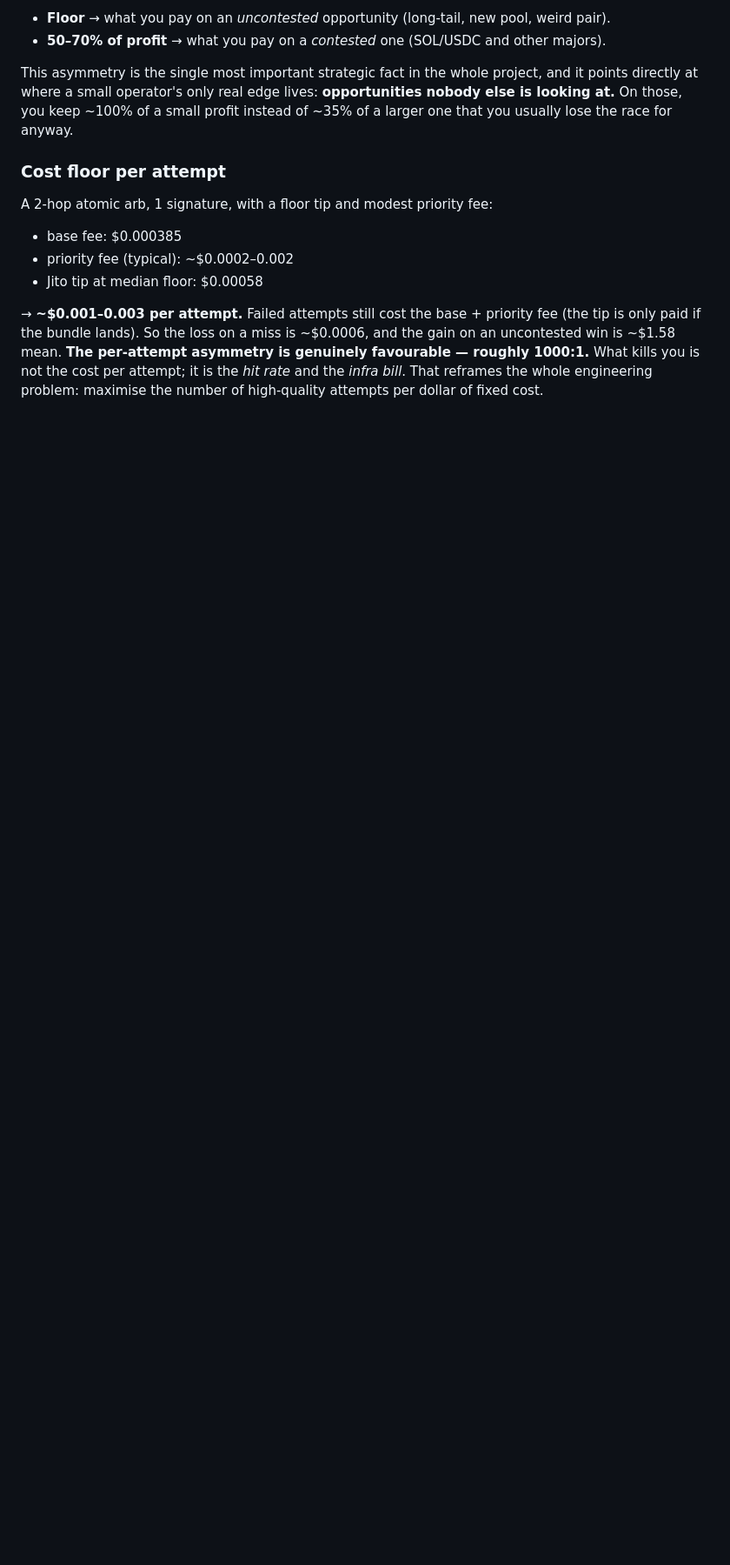
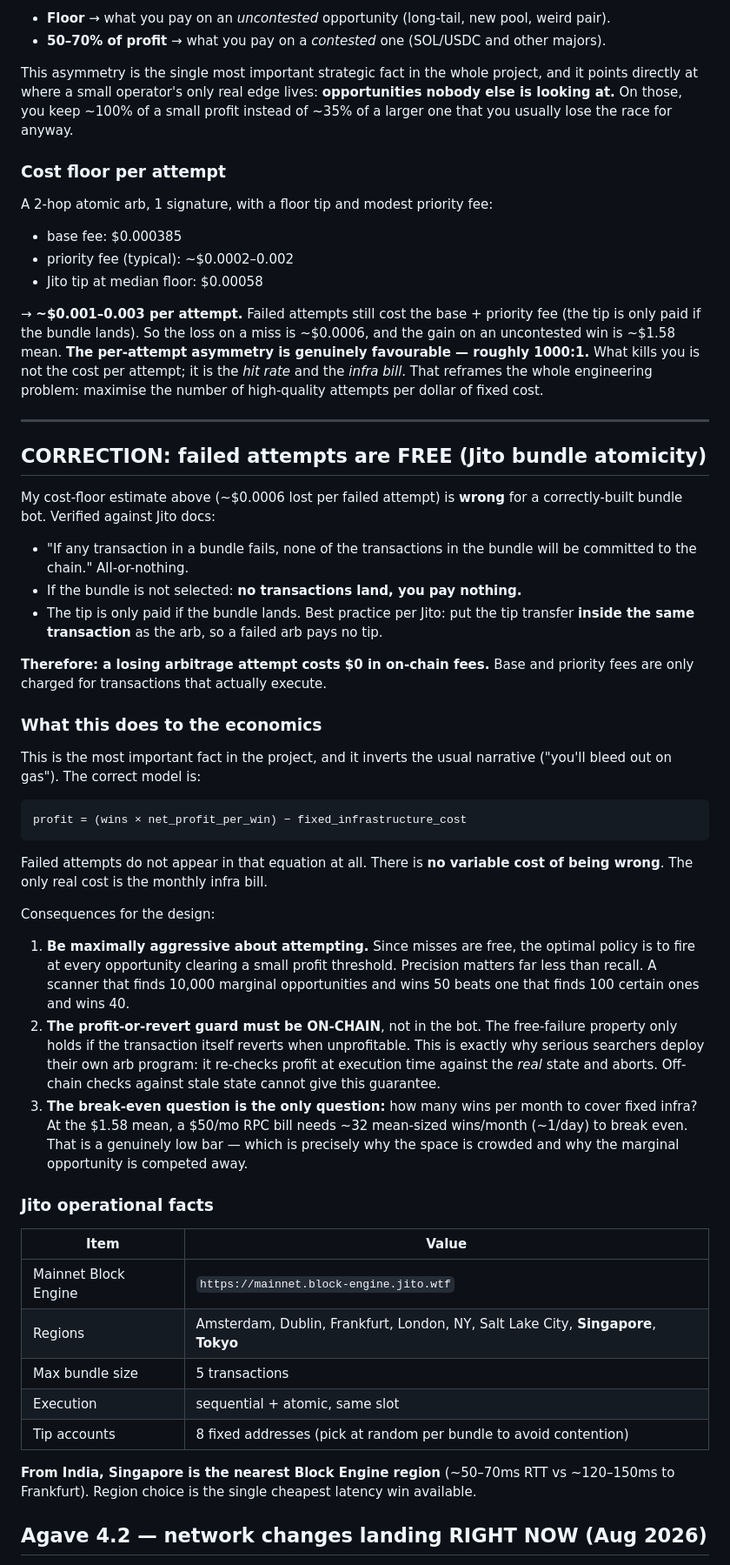
Before and after one commit to alenissacsam-2/dislocation_bps, a Markdown page: docs/research/00-key-numbers.md, the part around one of its changes. Shown at 87% size. Rendered like a GitHub page; blank space fills up the shorter version.

Commit message:
research: correct cost model — Jito bundle failures are free; add Agave 4.2 changes

````diff
--- a/docs/research/00-key-numbers.md
+++ b/docs/research/00-key-numbers.md
@@ -107,3 +107,63 @@ gain on an uncontested win is ~$1.58 mean. **The per-attempt asymmetry is genuin
 favourable — roughly 1000:1.** What kills you is not the cost per attempt; it is the
 *hit rate* and the *infra bill*. That reframes the whole engineering problem: maximise
 the number of high-quality attempts per dollar of fixed cost.
+
+---
+
+## CORRECTION: failed attempts are FREE (Jito bundle atomicity)
+
+My cost-floor estimate above (~$0.0006 lost per failed attempt) is **wrong** for a
+correctly-built bundle bot. Verified against Jito docs:
+
+- "If any transaction in a bundle fails, none of the transactions in the bundle will be
+  committed to the chain." All-or-nothing.
+- If the bundle is not selected: **no transactions land, you pay nothing.**
+- The tip is only paid if the bundle lands. Best practice per Jito: put the tip transfer
+  **inside the same transaction** as the arb, so a failed arb pays no tip.
+
+**Therefore: a losing arbitrage attempt costs $0 in on-chain fees.** Base and priority
+fees are only charged for transactions that actually execute.
+
+### What this does to the economics
+
+This is the most important fact in the project, and it inverts the usual narrative
+("you'll bleed out on gas"). The correct model is:
+
+```
+profit = (wins × net_profit_per_win) − fixed_infrastructure_cost
+```
+
+Failed attempts do not appear in that equation at all. There is **no variable cost of
+being wrong**. The only real cost is the monthly infra bill.
+
+Consequences for the design:
+
+1. **Be maximally aggressive about attempting.** Since misses are free, the optimal
+   policy is to fire at every opportunity clearing a small profit threshold. Precision
+   matters far less than recall. A scanner that finds 10,000 marginal opportunities and
+   wins 50 beats one that finds 100 certain ones and wins 40.
+2. **The profit-or-revert guard must be ON-CHAIN**, not in the bot. The free-failure
+   property only holds if the transaction itself reverts when unprofitable. This is
+   exactly why serious searchers deploy their own arb program: it re-checks profit at
+   execution time against the *real* state and aborts. Off-chain checks against stale
+   state cannot give this guarantee.
+3. **The break-even question is the only question:** how many wins per month to cover
+   fixed infra? At the $1.58 mean, a $50/mo RPC bill needs ~32 mean-sized wins/month
+   (~1/day) to break even. That is a genuinely low bar — which is precisely why the
+   space is crowded and why the marginal opportunity is competed away.
+
+### Jito operational facts
+
+| Item | Value |
+|---|---|
+| Mainnet Block Engine | `https://mainnet.block-engine.jito.wtf` |
+| Regions | Amsterdam, Dublin, Frankfurt, London, NY, Salt Lake City, **Singapore**, **Tokyo** |
+| Max bundle size | 5 transactions |
+| Execution | sequential + atomic, same slot |
+| Tip accounts | 8 fixed addresses (pick at random per bundle to avoid contention) |
+
+**From India, Singapore is the nearest Block Engine region** (~50–70ms RTT vs ~120–150ms
+to Frankfurt). Region choice is the single cheapest latency win available.
+
+## Agave 4.2 — network changes landing RIGHT NOW (Aug 2026)
+
````
Also changed, not shown: other parts of docs/research/00-key-numbers.md (+34 -0 lines), docs/research/01-strategy-thesis.md (added, +118 -0 lines).
